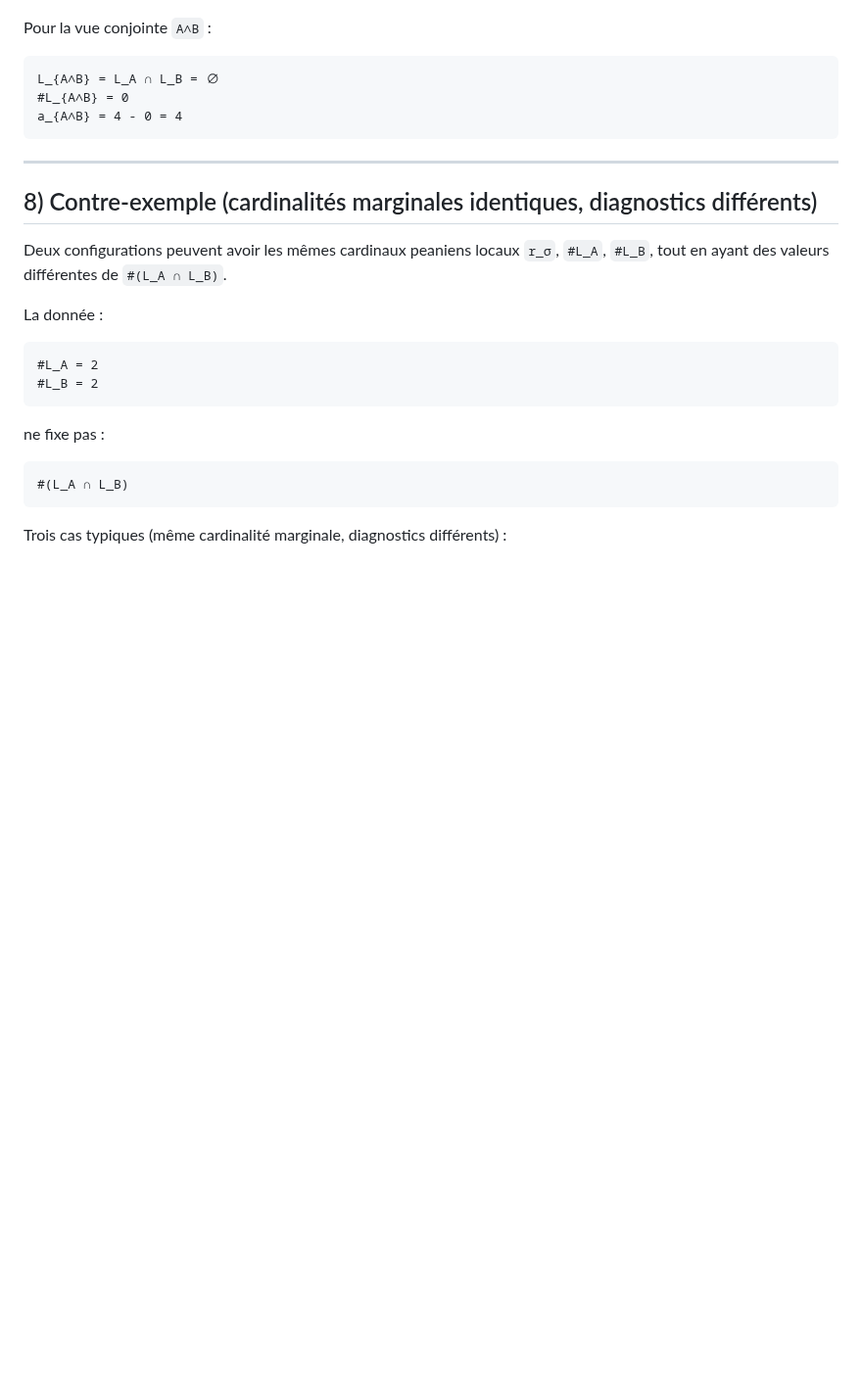
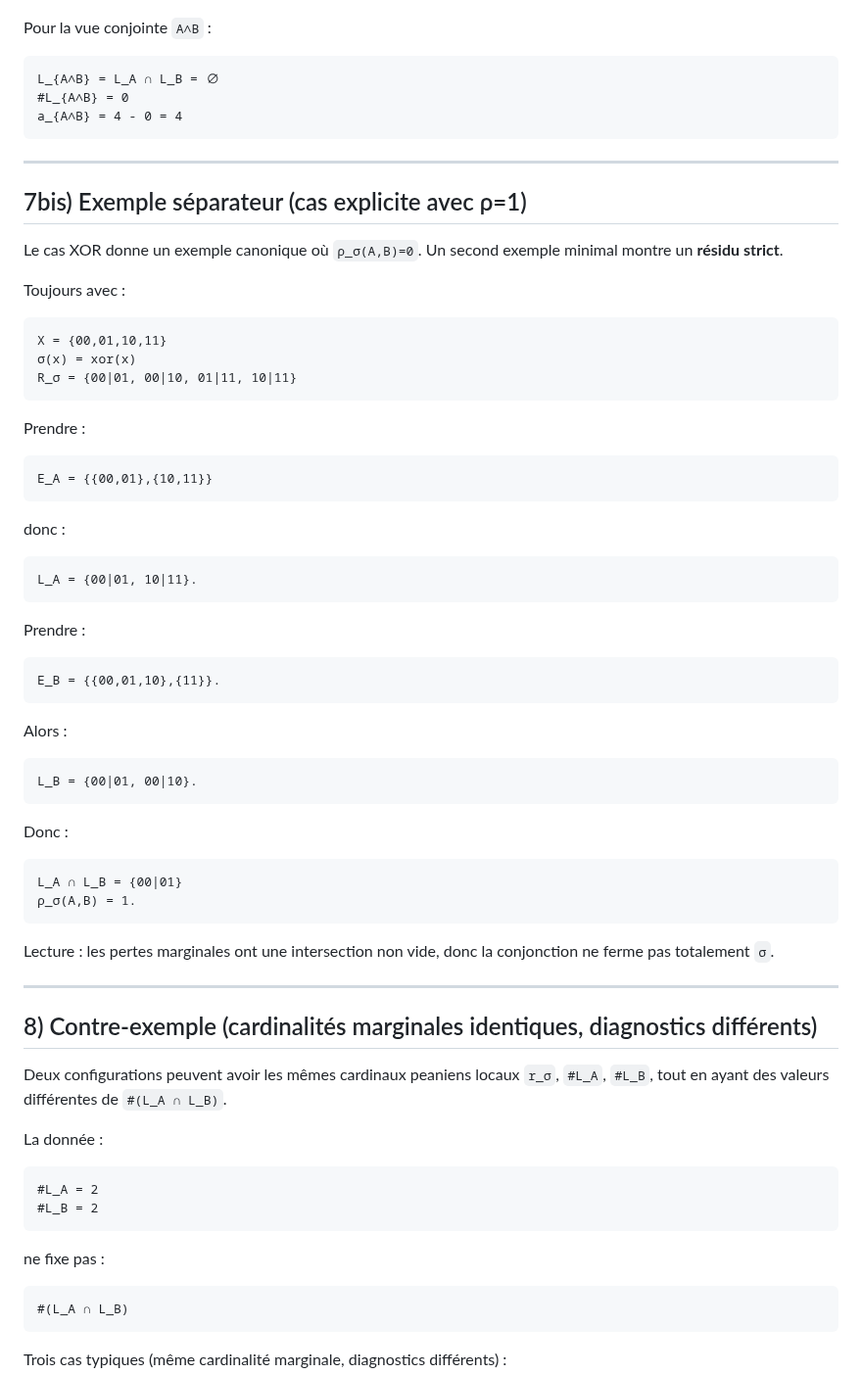
Before and after one commit to JohnDoe-collab-stack/forU2read, a Markdown page: Private_notes/distinction_arithmetic.md, the part around one of its changes. Shown at 98% size. GitHub-like rendering; blank space fills up the shorter version.

Commit message:
Refine distinction arithmetic note: canonical structure, rho=1 example, EqConf

````diff
--- a/Private_notes/distinction_arithmetic.md
+++ b/Private_notes/distinction_arithmetic.md
@@ -300,6 +335,53 @@ L_{A∧B} = L_A ∩ L_B = ∅
 #L_{A∧B} = 0
 a_{A∧B} = 4 - 0 = 4
 ```
+
+---
+
+## 7bis) Exemple séparateur (cas explicite avec ρ=1)
+
+Le cas XOR donne un exemple canonique où `ρ_σ(A,B)=0`. Un second exemple minimal montre un **résidu strict**.
+
+Toujours avec :
+
+```text
+X = {00,01,10,11}
+σ(x) = xor(x)
+R_σ = {00|01, 00|10, 01|11, 10|11}
+```
+
+Prendre :
+
+```text
+E_A = {{00,01},{10,11}}
+```
+
+donc :
+
+```text
+L_A = {00|01, 10|11}.
+```
+
+Prendre :
+
+```text
+E_B = {{00,01,10},{11}}.
+```
+
+Alors :
+
+```text
+L_B = {00|01, 00|10}.
+```
+
+Donc :
+
+```text
+L_A ∩ L_B = {00|01}
+ρ_σ(A,B) = 1.
+```
+
+Lecture : les pertes marginales ont une intersection non vide, donc la conjonction ne ferme pas totalement `σ`.
 
 ---
 
````
Also changed, not shown: other parts of Private_notes/distinction_arithmetic.md (+66 -0 lines).
